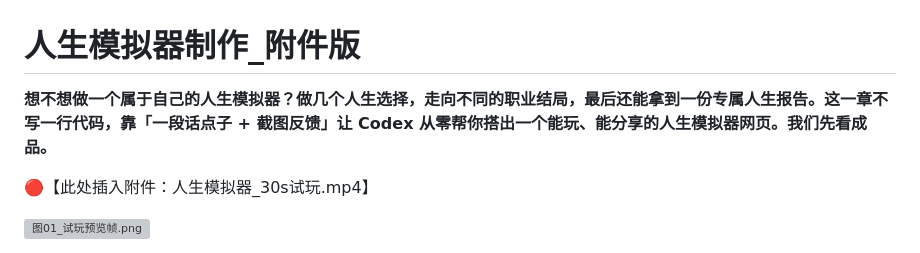
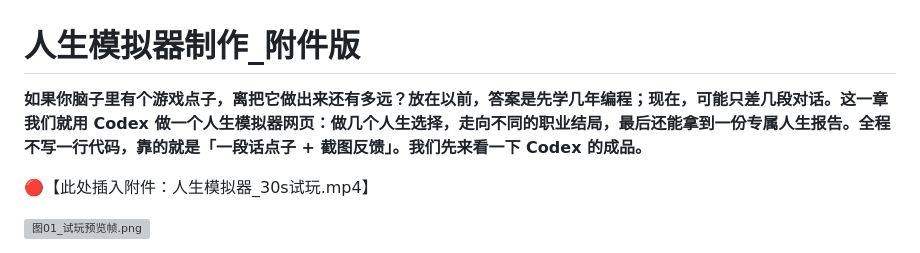
Before and after one commit to Mr-Salticidae/codex-tutorial, a Markdown page: docs/人生模拟器制作_附件版.md, the part around the change. GitHub-like rendering; grey boxes are pictures that could not be loaded.

```diff
--- a/docs/人生模拟器制作_附件版.md
+++ b/docs/人生模拟器制作_附件版.md
@@ -1,6 +1,6 @@
 # 人生模拟器制作_附件版
 
-**想不想做一个属于自己的人生模拟器？做几个人生选择，走向不同的职业结局，最后还能拿到一份专属人生报告。这一章不写一行代码，靠「一段话点子 + 截图反馈」让 Codex 从零帮你搭出一个能玩、能分享的人生模拟器网页。我们先看成品。**
+**如果你脑子里有个游戏点子，离把它做出来还有多远？放在以前，答案是先学几年编程；现在，可能只差几段对话。这一章我们就用 Codex 做一个人生模拟器网页：做几个人生选择，走向不同的职业结局，最后还能拿到一份专属人生报告。全程不写一行代码，靠的就是「一段话点子 + 截图反馈」。我们先来看一下 Codex 的成品。**
 
 🔴【此处插入附件：人生模拟器_30s试玩.mp4】
 
```
Also changed, not shown: docs/台风实时预测_附件版.md (+1 -1 lines), docs/桌面小程序开发_附件版.md (+1 -1 lines).
